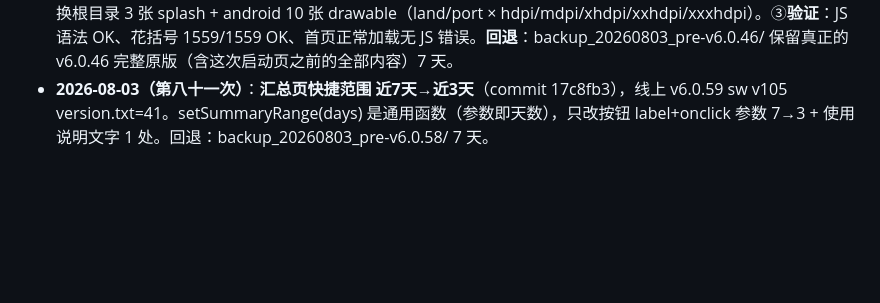
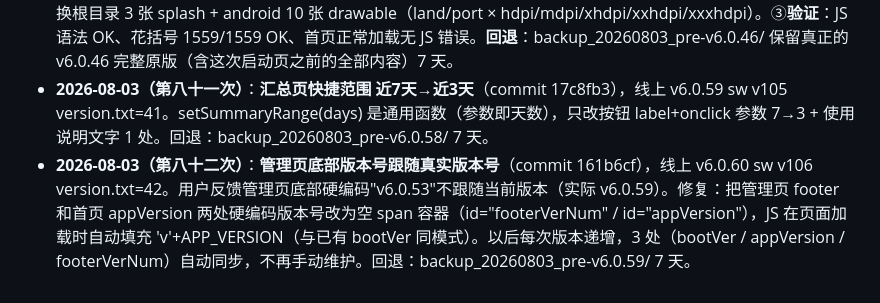
Before and after one commit to xiaokai8237-boop/inventory-app, a Markdown page: 交接简报.md, the part around the change. Rendered like a GitHub page; blank space fills up the shorter version.

Commit message:
v6.0.60 briefing

```diff
--- a/交接简报.md
+++ b/交接简报.md
@@ -172,3 +172,4 @@ python3 -m http.server 8080  # 打开 http://localhost:8080/
 - **2026-08-03（第七十八次）**：**店序弹窗清晰显示店名+几店**（commit 23ab660），线上 v6.0.46 sw v92 version.txt=28。**用户反馈**："调整店序"弹窗里**只看到 ☰ + ▲▼，店名完全看不清**，也没显示"几店"编号。**根因**：`.btn` class 设了 `display:block; width:100%`，导致 ▲▼ 按钮被撑成 280px 宽，把店名 span（flex:1, min-width:0）挤成 0 宽——所以店名虽然渲染了但被压扁不可见。**实现**（同时修两个弹窗：发出+回收）：①新增 `storeNumberLabel(store)` 辅助：从 `aliases[0]` 取编号，没有则从店名匹配首个数字段（如"35-12 上塘店"→"35-12"）。②每行新结构：`☰ [店名 15px加粗 ellipsis] [🏪编号 chip 主色背景白字] [▲] [▼]`，左右布局，永不重叠。③▲▼ 按钮不再用 `.btn btn-outline` class（避免 width:100%），改用 inline style + width:auto。④**验证**：playwright 截图浅色+深色各 2 张，"1店 🏪1"、"35-12 上塘店 🏪35-12"、"温州永嘉下堡店 🏪永嘉"、"绍兴店 🏪无编号" 全部清晰可见，无 JS 错误。**回退**：backup_20260803_pre-v6.0.45/ 保留 v6.0.45 完整原版 7 天。
 - **2026-08-03（第七十九次）**：**启动页重新设计（深蓝底+真实图标+5条优点）**（commit 1d3b7f5），线上 v6.0.55 sw v101 version.txt=37。**用户反馈**：希望启动页有"宣传感"且用软件自己的图标。**实现**（基于当前 v6.0.54 代码，**注意：备份前（v6.0.46）后另一个 AI 连推了 v6.0.50-54**，做了管理页/首页结构/账号头像等大改；本次启动页改动叠加在 v6.0.54 之上，commit message 已说明）：①**新启动页设计**：深蓝渐变（#0f6e9c→#134d7a→#0a3d5e，匹配图标色系）+ 软件真实图标 icon-512.png（"筐"字圆角 132px 发光）+ 标语"我们只做一件事 / 让筐数清清楚楚"（"筐数"青绿色突出）+ 青绿装饰下划线 + **5 条产品优点**（✓ 语音录入/拍照识别/云端同步/离线可用/每日汇总，**全部不含具体数字**，按用户要求）+ 动态版本号（#bootVer + JS 自动同步 APP_VERSION，无需手动改）。②**静态启动图**：playwright 渲染 3 个尺寸（480x762/720x1242/1080x1882），替换根目录 3 张 splash + android 10 张 drawable（land/port × hdpi/mdpi/xhdpi/xxhdpi/xxxhdpi）。③**验证**：JS 语法 OK、花括号 1559/1559 OK、首页正常加载无 JS 错误。**回退**：backup_20260803_pre-v6.0.46/ 保留真正的 v6.0.46 完整原版（含这次启动页之前的全部内容）7 天。
 - **2026-08-03（第八十一次）**：**汇总页快捷范围 近7天→近3天**（commit 17c8fb3），线上 v6.0.59 sw v105 version.txt=41。setSummaryRange(days) 是通用函数（参数即天数），只改按钮 label+onclick 参数 7→3 + 使用说明文字 1 处。回退：backup_20260803_pre-v6.0.58/ 7 天。
+- **2026-08-03（第八十二次）**：**管理页底部版本号跟随真实版本号**（commit 161b6cf），线上 v6.0.60 sw v106 version.txt=42。用户反馈管理页底部硬编码"v6.0.53"不跟随当前版本（实际 v6.0.59）。修复：把管理页 footer 和首页 appVersion 两处硬编码版本号改为空 span 容器（id="footerVerNum" / id="appVersion"），JS 在页面加载时自动填充 'v'+APP_VERSION（与已有 bootVer 同模式）。以后每次版本递增，3 处（bootVer / appVersion / footerVerNum）自动同步，不再手动维护。回退：backup_20260803_pre-v6.0.59/ 7 天。
```
